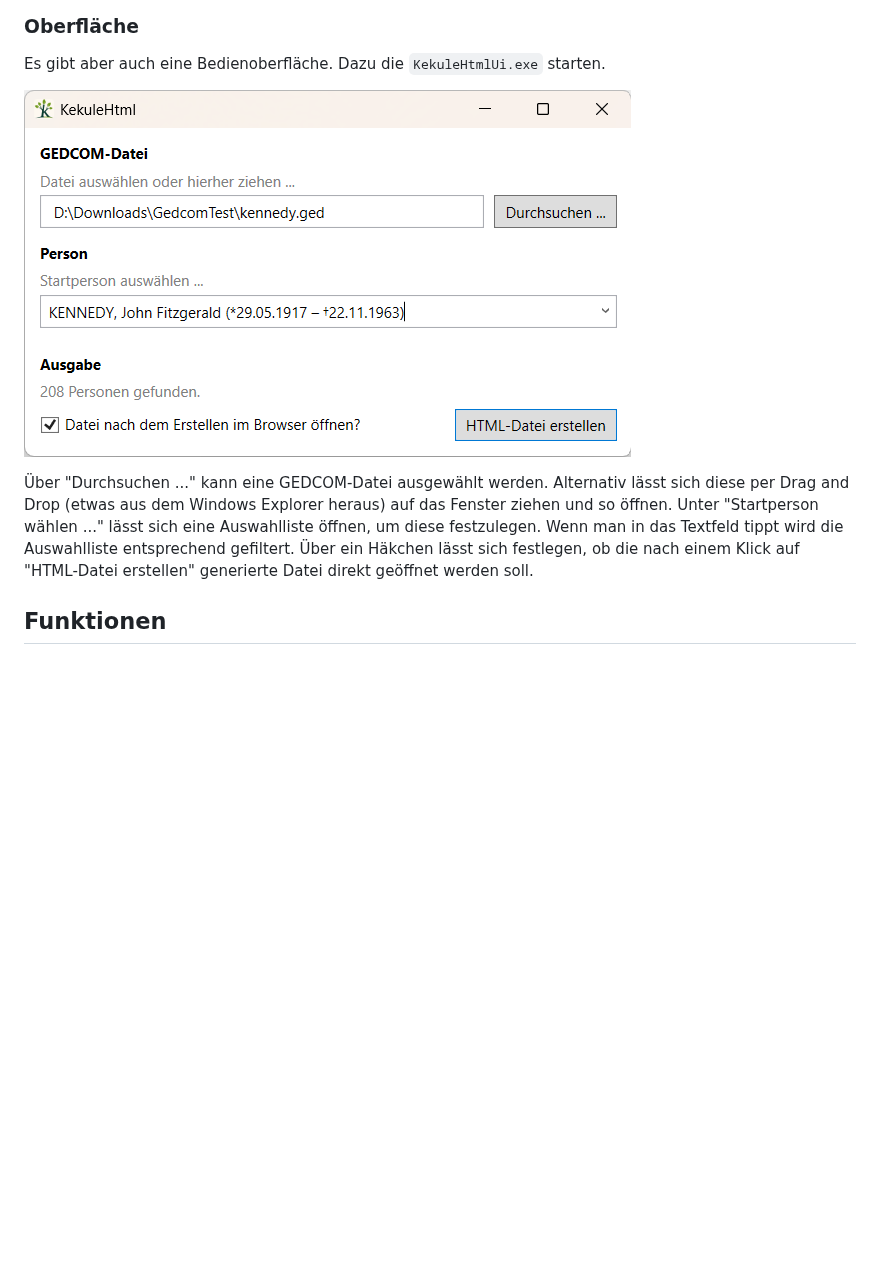
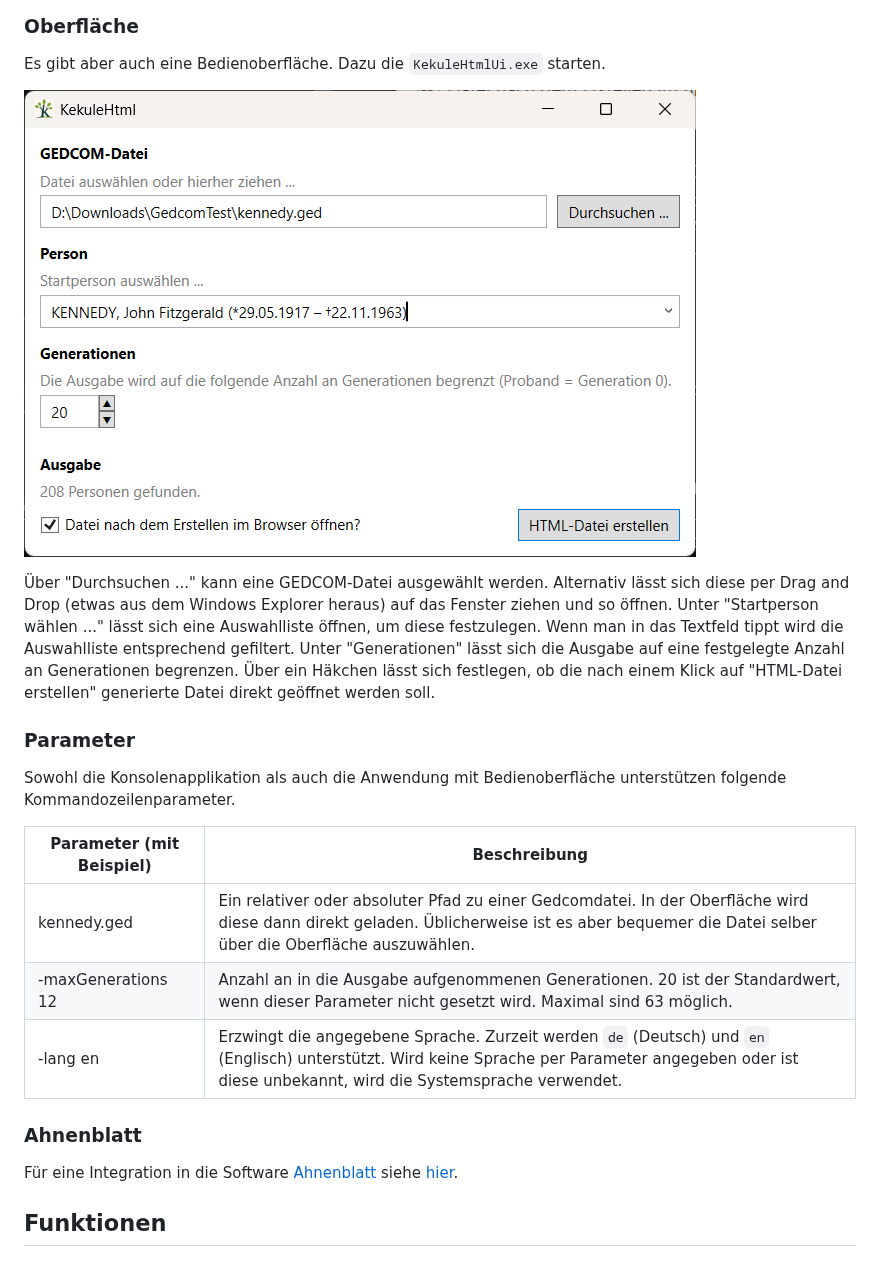
Before and after one commit to LondonRain/KekuleHtml, a Markdown page: README.md, the part around the change. GitHub-like rendering; pictures changed too: img/ui.png; blank space fills up the shorter version.

```diff
--- a/README.md
+++ b/README.md
@@ -44,7 +44,21 @@ Es gibt aber auch eine Bedienoberfläche. Dazu die `KekuleHtmlUi.exe` starten.
 
 ![Bedienoberfläche](img/ui.png)
 
-Über "Durchsuchen ..." kann eine GEDCOM-Datei ausgewählt werden. Alternativ lässt sich diese per Drag and Drop (etwas aus dem Windows Explorer heraus) auf das Fenster ziehen und so öffnen. Unter "Startperson wählen ..." lässt sich eine Auswahlliste öffnen, um diese festzulegen. Wenn man in das Textfeld tippt wird die Auswahlliste entsprechend gefiltert. Über ein Häkchen lässt sich festlegen, ob die nach einem Klick auf "HTML-Datei erstellen" generierte Datei direkt geöffnet werden soll.
+Über "Durchsuchen ..." kann eine GEDCOM-Datei ausgewählt werden. Alternativ lässt sich diese per Drag and Drop (etwas aus dem Windows Explorer heraus) auf das Fenster ziehen und so öffnen. Unter "Startperson wählen ..." lässt sich eine Auswahlliste öffnen, um diese festzulegen. Wenn man in das Textfeld tippt wird die Auswahlliste entsprechend gefiltert. Unter "Generationen" lässt sich die Ausgabe auf eine festgelegte Anzahl an Generationen begrenzen. Über ein Häkchen lässt sich festlegen, ob die nach einem Klick auf "HTML-Datei erstellen" generierte Datei direkt geöffnet werden soll.
+
+### Parameter
+
+Sowohl die Konsolenapplikation als auch die Anwendung mit Bedienoberfläche unterstützen folgende Kommandozeilenparameter.
+
+| Parameter (mit Beispiel) | Beschreibung |
+| ------------------------ | ------------ |
+| kennedy.ged | Ein relativer oder absoluter Pfad zu einer Gedcomdatei. In der Oberfläche wird diese dann direkt geladen. Üblicherweise ist es aber bequemer die Datei selber über die Oberfläche auszuwählen. |
+| -maxGenerations 12 | Anzahl an in die Ausgabe aufgenommenen Generationen. 20 ist der Standardwert, wenn dieser Parameter nicht gesetzt wird. Maximal sind 63 möglich. |
+| -lang en | Erzwingt die angegebene Sprache. Zurzeit werden `de` (Deutsch) und `en` (Englisch) unterstützt. Wird keine Sprache per Parameter angegeben oder ist diese unbekannt, wird die Systemsprache verwendet. |
+
+### Ahnenblatt
+
+Für eine Integration in die Software [Ahnenblatt](https://www.ahnenblatt.de/) siehe [hier](AhnenblattPlugin/ReadmeAB.md).
 
 ## Funktionen
 
```
Also changed, not shown: AhnenblattPlugin/ReadmeAB.md (added, +58 -0 lines), README.en.md (+15 -1 lines), img/ahnenblatt.png (added), 1 other file.
